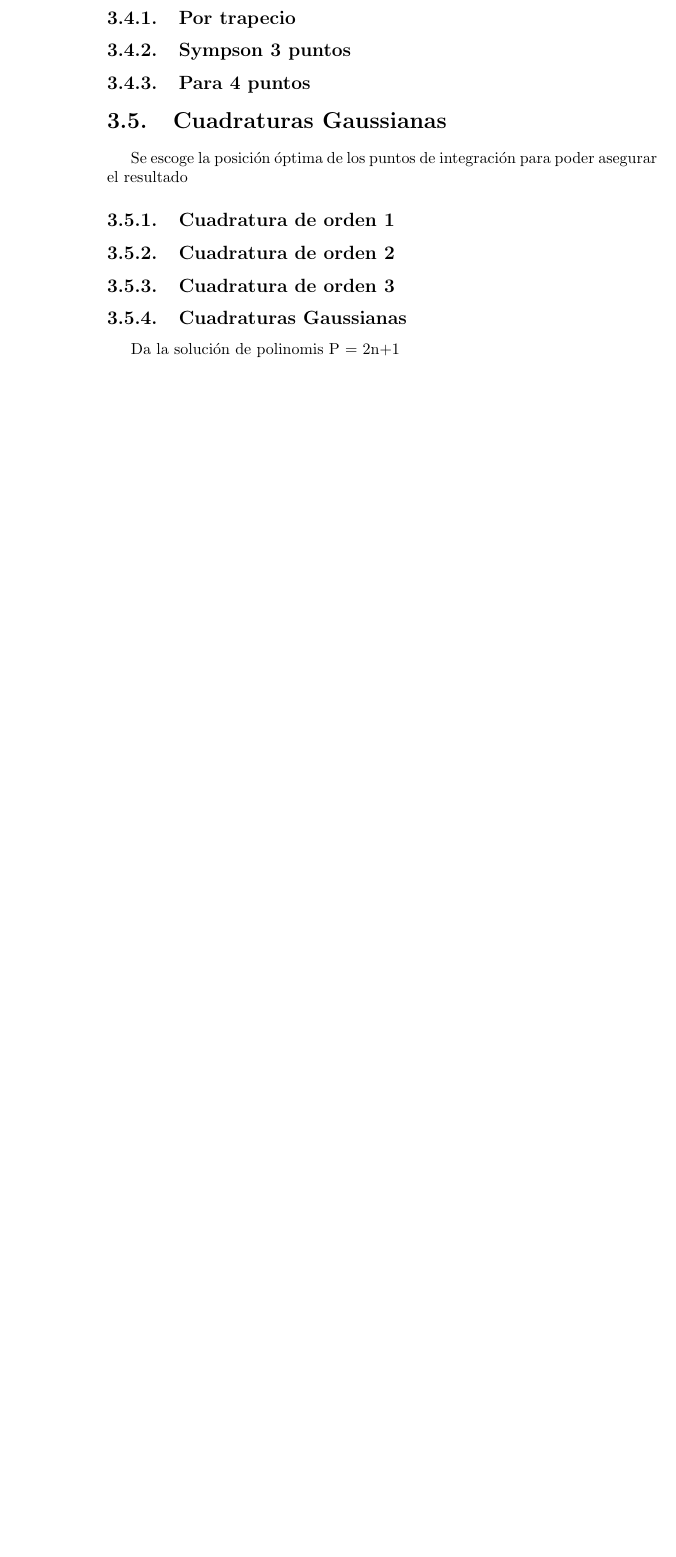
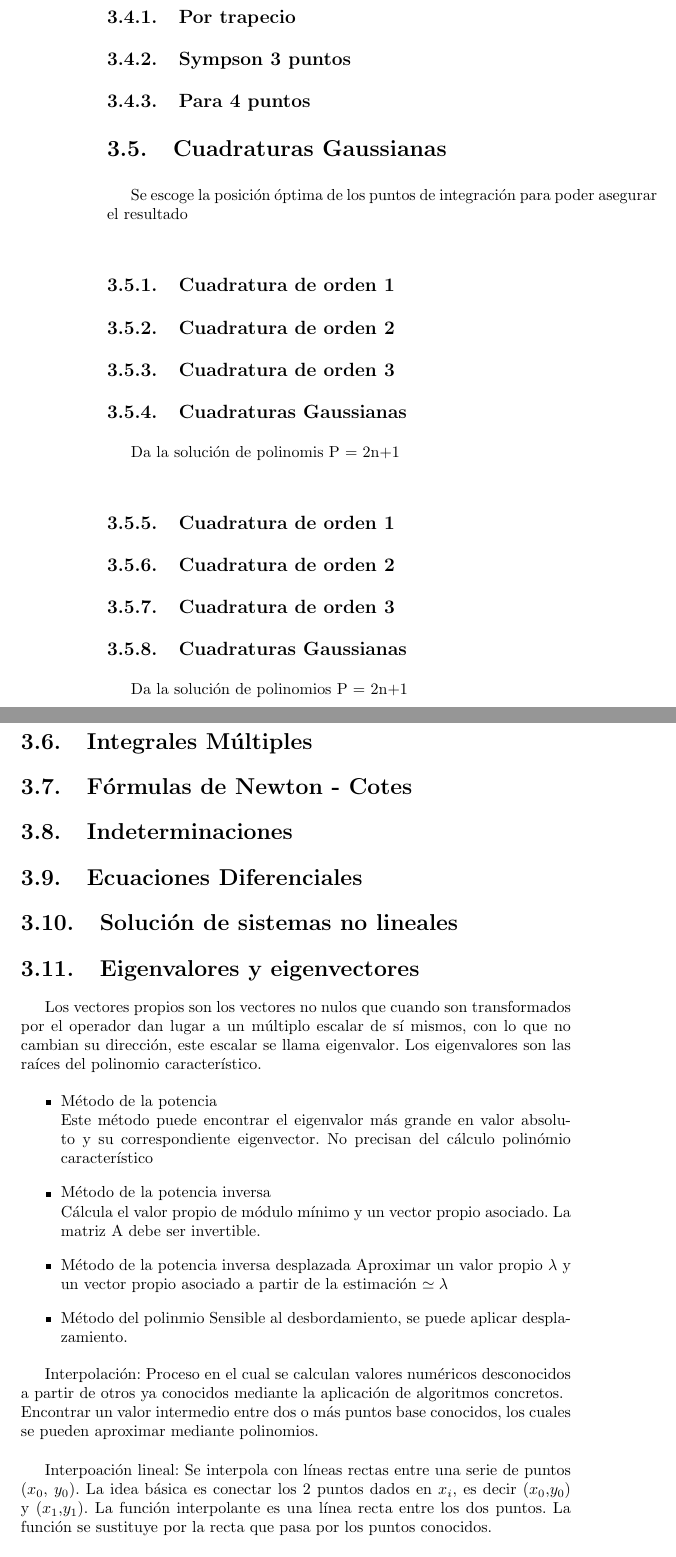
Before and after one commit to GloriAlmanza/Notas_metodos_numericos, a LaTeX book (Archivo_maestro.tex, which reads cap7_Interpolacion/cap7.tex): part of page 8 of 9 before the commit and two parts of pages 8 and 9 of 11 after it, the two joined at a grey line, cut so that both start at the same text, the shorter picture padded with empty space. Compiled offline with pdfLaTeX.

Commit message:
Avance_transcripción
Faltan fórmulas, imágenes y formato. Ya está casi toda la estructura (por así llamarlo) de la información de las fotos de los capítulos 1, 2, 7 y 8.

```diff
--- a/cap7_Interpolacion/cap7.tex
+++ b/cap7_Interpolacion/cap7.tex
@@ -94,3 +94,56 @@ Se escoge la posici\'on \'optima de los puntos de integraci\'on para poder asegu
 
 \subsection{Cuadraturas Gaussianas}
 Da la soluci\'on de polinomis P = 2n+1
+%Formulas%
+%Graficas%
+%Graficas%
+
+
+\subsection{Cuadratura de orden 1}
+%Formulas%
+
+\subsection{Cuadratura de orden 2}
+%Formulas%
+
+\subsection{Cuadratura de orden 3}
+%Formulas%
+
+\subsection{Cuadraturas Gaussianas}
+Da la soluci\'on de polinomios P = 2n+1
+
+\section{Integrales M\'ultiples}
+
+\section{F\'ormulas de Newton - Cotes}
+
+\section{Indeterminaciones}
+
+\section{Ecuaciones Diferenciales}
+
+\section{Soluci\'on de sistemas no lineales}
+
+\section{Eigenvalores y eigenvectores}
+Los vectores propios son los vectores no nulos que cuando son transformados por el operador dan lugar a un m\'ultiplo escalar de s\'i mismos, con lo que no cambian su direcci\'on, este escalar se llama eigenvalor. Los eigenvalores son las ra\'ices del polinomio caracter\'istico.
+
+\begin{itemize}
+\item {M\'etodo de la potencia}\\
+\noindent Este m\'etodo puede encontrar el eigenvalor m\'as grande en valor absoluto y su correspondiente eigenvector. No precisan del c\'alculo polin\'omio caracter\'istico
+
+\item {M\'etodo de la potencia inversa}\\
+\noindent C\'alcula el valor propio de m\'odulo m\'inimo y un vector propio asociado. La matriz A debe ser invertible.
+
+\item {M\'etodo de la potencia inversa desplazada}
+\noindent Aproximar un valor propio $\lambda$ y un vector propio asociado a partir de la estimaci\'on %poner lambda con la linea arriba%
+$\simeq \lambda$
+
+\item {M\'etodo del polinmio}
+\noindent Sensible al desbordamiento, se puede aplicar desplazamiento.
+\end{itemize}
+
+%La siguiente hoja creo que esta desfasada, pero estoy transcribiendo en orden cronologico, necesito preguntar bien el orden%
+
+Interpolaci\'on: Proceso en el cual se calculan valores num\'ericos desconocidos a partir de otros ya conocidos mediante la aplicaci\'on de algoritmos concretos.\\
+Encontrar un valor intermedio entre dos o m\'as puntos base conocidos, los cuales se pueden aproximar mediante polinomios.\\
+
+Interpoaci\'on lineal: Se interpola con l\'ineas rectas entre una serie de puntos ($x_0$, $y_0$). La idea b\'asica es conectar los 2 puntos dados en $x_i$, es decir ($x_0$,$y_0$) y %checar esta parte%
+($x_1$,$y_1$).
+La funci\'on interpolante es una l\'inea recta entre los dos puntos. La funci\'on se sustituye por la recta que pasa por los puntos conocidos.\\
```
Also changed, not shown: cap8_Integracion_numerica/cap8.tex (+7 -0 lines), cap7_Interpolacion/cap7.tex (12 more changed lines).
